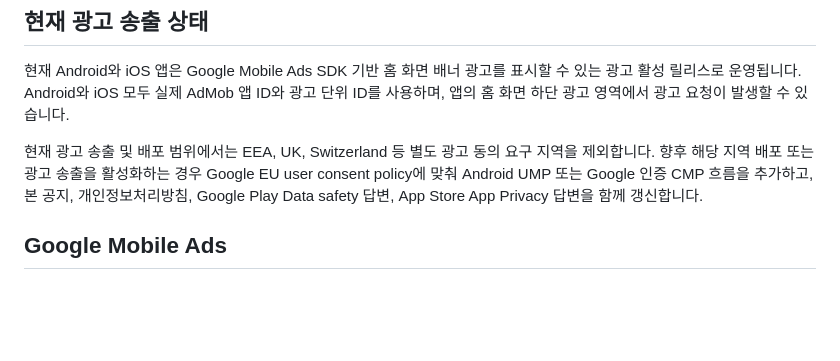
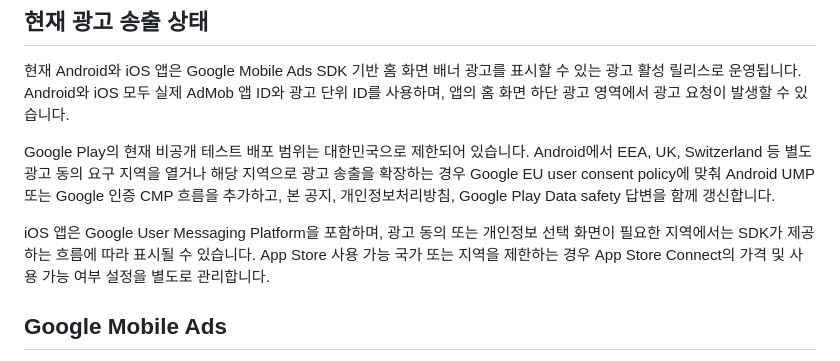
Before and after one commit to surftheoryofficial-announcement/today-tide-policy, a Markdown page: ads-analytics-notice.md, the part around the change. GitHub-like rendering; blank space fills up the shorter version.

Commit message:
docs: update ads notice regional consent scope

```diff
--- a/ads-analytics-notice.md
+++ b/ads-analytics-notice.md
@@ -17,11 +17,16 @@ description: Ads and analytics notice for Today's Tide.
 단위 ID를 사용하며, 앱의 홈 화면 하단 광고 영역에서 광고 요청이 발생할 수
 있습니다.
 
-현재 광고 송출 및 배포 범위에서는 EEA, UK, Switzerland 등 별도 광고 동의 요구
-지역을 제외합니다. 향후 해당 지역 배포 또는 광고 송출을 활성화하는 경우 Google
-EU user consent policy에 맞춰 Android UMP 또는 Google 인증 CMP 흐름을 추가하고,
-본 공지, 개인정보처리방침, Google Play Data safety 답변, App Store App Privacy
-답변을 함께 갱신합니다.
+Google Play의 현재 비공개 테스트 배포 범위는 대한민국으로 제한되어 있습니다.
+Android에서 EEA, UK, Switzerland 등 별도 광고 동의 요구 지역을 열거나 해당
+지역으로 광고 송출을 확장하는 경우 Google EU user consent policy에 맞춰 Android
+UMP 또는 Google 인증 CMP 흐름을 추가하고, 본 공지, 개인정보처리방침, Google Play
+Data safety 답변을 함께 갱신합니다.
+
+iOS 앱은 Google User Messaging Platform을 포함하며, 광고 동의 또는 개인정보 선택
+화면이 필요한 지역에서는 SDK가 제공하는 흐름에 따라 표시될 수 있습니다. App Store
+사용 가능 국가 또는 지역을 제한하는 경우 App Store Connect의 가격 및 사용 가능
+여부 설정을 별도로 관리합니다.
 
 ## Google Mobile Ads
 
```
